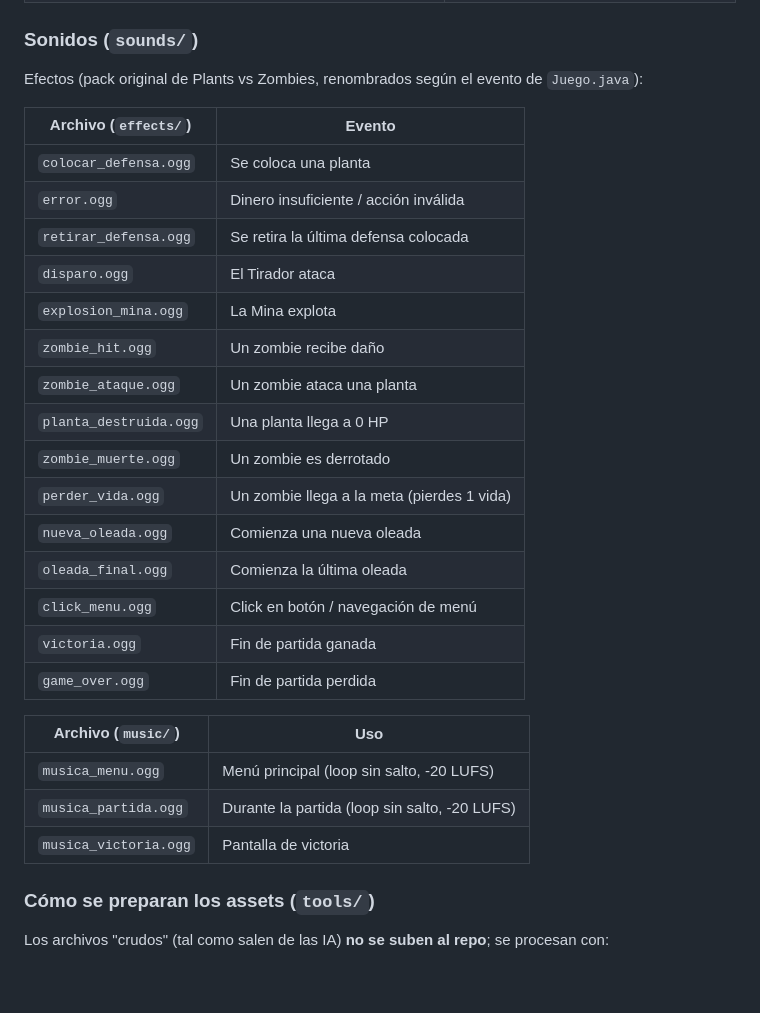
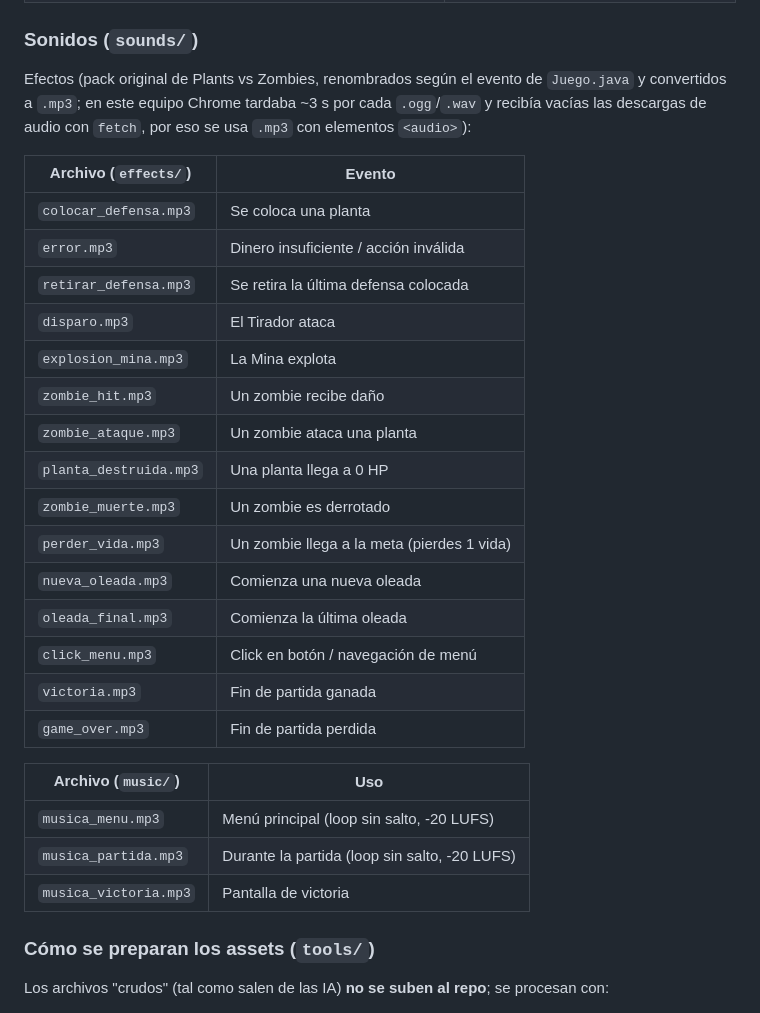
Before and after one commit to EduChezz/tower-defense-game, a Markdown page: README.md, the part around one of its changes. Drawn GitHub-style; blank space fills up the shorter version.

```diff
--- a/README.md
+++ b/README.md
@@ -127,31 +170,33 @@ estático por personaje para las cartas y el Libro: `plants/muro.png`,
 
 ### Sonidos (`sounds/`)
 
-Efectos (pack original de Plants vs Zombies, renombrados según el evento de `Juego.java`):
+Efectos (pack original de Plants vs Zombies, renombrados según el evento de `Juego.java` y convertidos a `.mp3`;
+en este equipo Chrome tardaba ~3 s por cada `.ogg`/`.wav` y recibía vacías las descargas de audio con `fetch`, por eso se
+usa `.mp3` con elementos `<audio>`):
 
 | Archivo (`effects/`) | Evento |
 |---|---|
-| `colocar_defensa.ogg` | Se coloca una planta |
-| `error.ogg` | Dinero insuficiente / acción inválida |
-| `retirar_defensa.ogg` | Se retira la última defensa colocada |
-| `disparo.ogg` | El Tirador ataca |
-| `explosion_mina.ogg` | La Mina explota |
-| `zombie_hit.ogg` | Un zombie recibe daño |
-| `zombie_ataque.ogg` | Un zombie ataca una planta |
-| `planta_destruida.ogg` | Una planta llega a 0 HP |
-| `zombie_muerte.ogg` | Un zombie es derrotado |
-| `perder_vida.ogg` | Un zombie llega a la meta (pierdes 1 vida) |
-| `nueva_oleada.ogg` | Comienza una nueva oleada |
-| `oleada_final.ogg` | Comienza la última oleada |
-| `click_menu.ogg` | Click en botón / navegación de menú |
-| `victoria.ogg` | Fin de partida ganada |
-| `game_over.ogg` | Fin de partida perdida |
+| `colocar_defensa.mp3` | Se coloca una planta |
+| `error.mp3` | Dinero insuficiente / acción inválida |
+| `retirar_defensa.mp3` | Se retira la última defensa colocada |
+| `disparo.mp3` | El Tirador ataca |
+| `explosion_mina.mp3` | La Mina explota |
+| `zombie_hit.mp3` | Un zombie recibe daño |
+| `zombie_ataque.mp3` | Un zombie ataca una planta |
+| `planta_destruida.mp3` | Una planta llega a 0 HP |
+| `zombie_muerte.mp3` | Un zombie es derrotado |
+| `perder_vida.mp3` | Un zombie llega a la meta (pierdes 1 vida) |
+| `nueva_oleada.mp3` | Comienza una nueva oleada |
+| `oleada_final.mp3` | Comienza la última oleada |
+| `click_menu.mp3` | Click en botón / navegación de menú |
+| `victoria.mp3` | Fin de partida ganada |
+| `game_over.mp3` | Fin de partida perdida |
 
 | Archivo (`music/`) | Uso |
 |---|---|
-| `musica_menu.ogg` | Menú principal (loop sin salto, -20 LUFS) |
-| `musica_partida.ogg` | Durante la partida (loop sin salto, -20 LUFS) |
-| `musica_victoria.ogg` | Pantalla de victoria |
+| `musica_menu.mp3` | Menú principal (loop sin salto, -20 LUFS) |
+| `musica_partida.mp3` | Durante la partida (loop sin salto, -20 LUFS) |
+| `musica_victoria.mp3` | Pantalla de victoria |
 
 ### Cómo se preparan los assets (`tools/`)
 
```
Also changed, not shown: other parts of README.md (+72 -28 lines).
